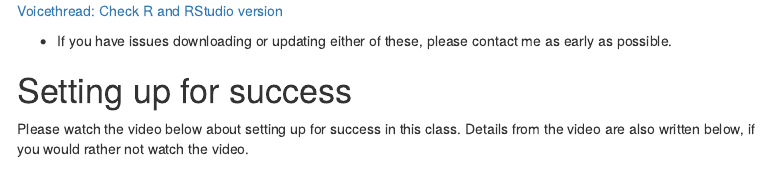
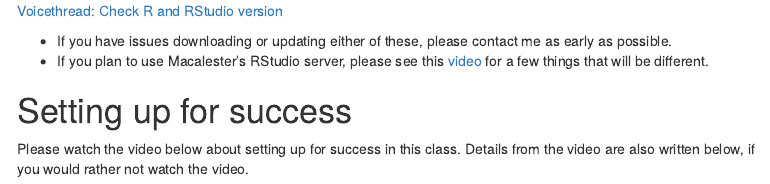
Before and after one commit to llendway/rbasics_intro, an R Markdown document (index.Rmd): the page in a window 1100 px wide, from 820 px down. The pictures show the output file index.html that the author committed with the source, opened offline; menus at the side of the page are left out.

Commit message:
Add info about using Macalester's R Studio server.

```diff
--- a/index.Rmd
+++ b/index.Rmd
@@ -50,6 +50,7 @@ Make sure you have the newest versions of R and RStudio. R should be 4.1.0 "Camp
 [Voicethread: Check R and RStudio version](https://voicethread.com/myvoice/thread/15002577/93878698)
 
   * If you have issues downloading or updating either of these, please contact me as early as possible.
+  * If you plan to use Macalester's RStudio server, please see this [video](https://voicethread.com/share/15199014/) for a few things that will be different.
 
 # Setting up for success
 
```
Also changed, not shown: index.html.
